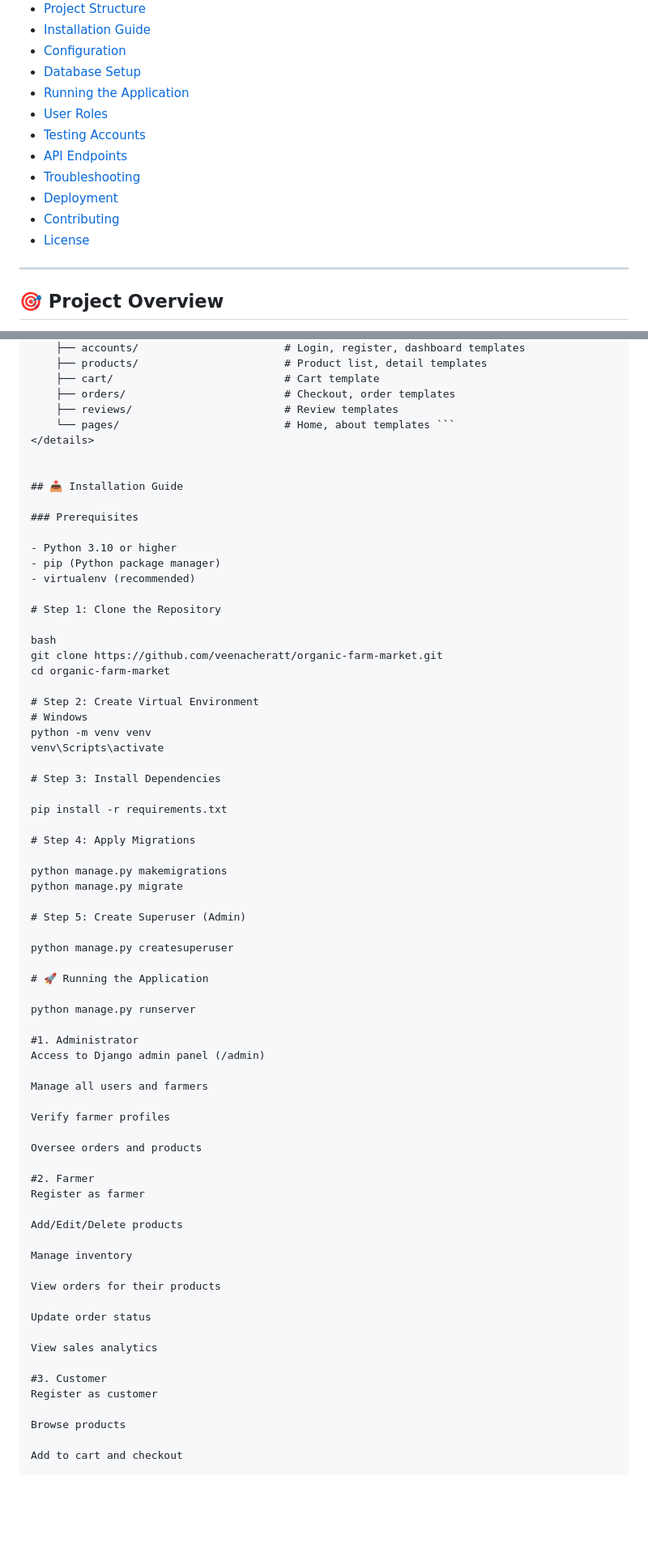
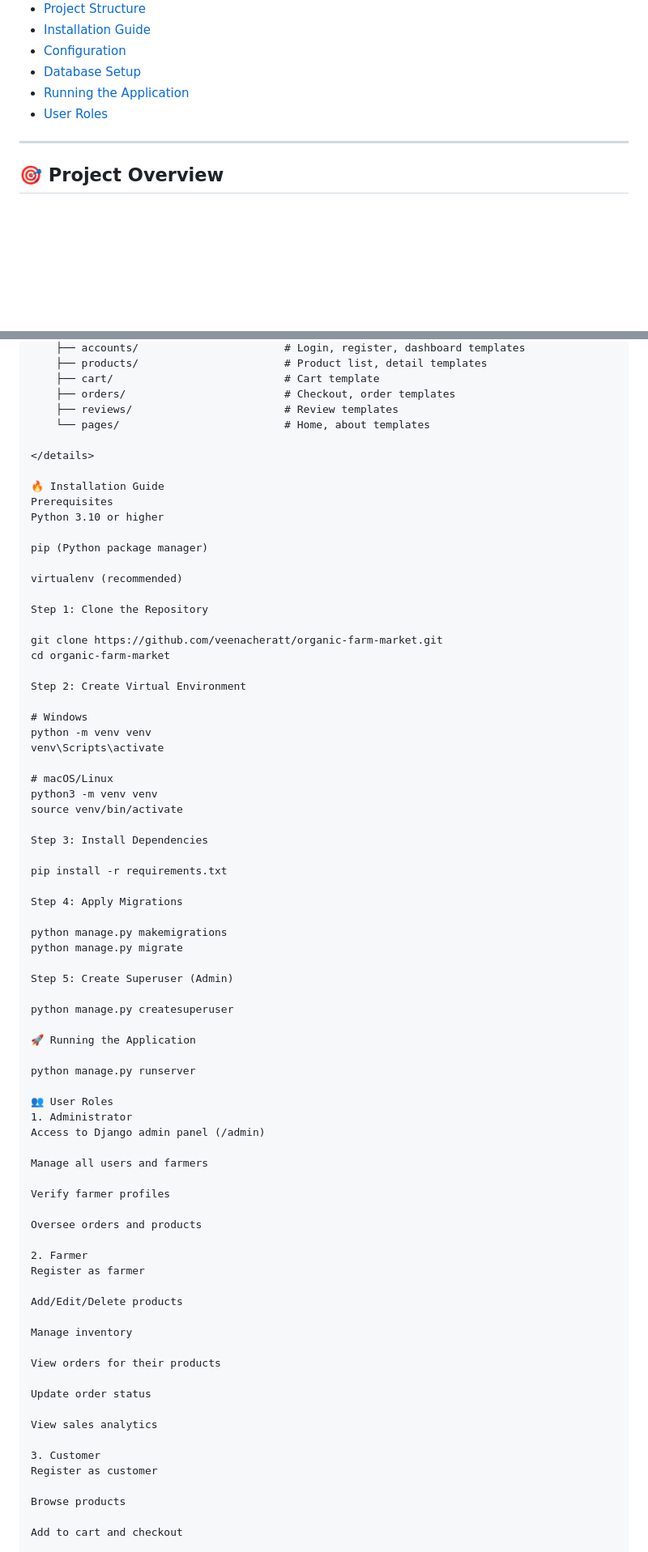
Before and after one commit to veenacheratt-web/organic_farm, a Markdown page: README.md, 2 parts joined by grey strips. Shown at 81% size. Rendered like a GitHub page; folded sections open; blank space fills up the shorter version.

````diff
--- a/README.md
+++ b/README.md
@@ -13,12 +13,6 @@ A full-featured e-commerce platform connecting organic farmers directly with con
 - [Database Setup](#database-setup)
 - [Running the Application](#running-the-application)
 - [User Roles](#user-roles)
-- [Testing Accounts](#testing-accounts)
-- [API Endpoints](#api-endpoints)
-- [Troubleshooting](#troubleshooting)
-- [Deployment](#deployment)
-- [Contributing](#contributing)
-- [License](#license)
 
 ---
 
@@ -186,47 +181,52 @@ organic_farm_project/
     ├── cart/                           # Cart template
     ├── orders/                         # Checkout, order templates
     ├── reviews/                        # Review templates
-    └── pages/                          # Home, about templates ```
+    └── pages/                          # Home, about templates
+
 </details>
 
+🔥 Installation Guide
+Prerequisites
+Python 3.10 or higher
 
-## 📥 Installation Guide
+pip (Python package manager)
 
-### Prerequisites
+virtualenv (recommended)
 
-- Python 3.10 or higher
-- pip (Python package manager)
-- virtualenv (recommended)
+Step 1: Clone the Repository
 
-# Step 1: Clone the Repository
-
-bash
 git clone https://github.com/veenacheratt/organic-farm-market.git
 cd organic-farm-market
 
-# Step 2: Create Virtual Environment
+Step 2: Create Virtual Environment
+
 # Windows
 python -m venv venv
 venv\Scripts\activate
 
-# Step 3: Install Dependencies
+# macOS/Linux
+python3 -m venv venv
+source venv/bin/activate
+
+Step 3: Install Dependencies
 
 pip install -r requirements.txt
 
-# Step 4: Apply Migrations
+Step 4: Apply Migrations
 
 python manage.py makemigrations
 python manage.py migrate
 
-# Step 5: Create Superuser (Admin)
+Step 5: Create Superuser (Admin)
 
 python manage.py createsuperuser
 
-# 🚀 Running the Application
+🚀 Running the Application
 
 python manage.py runserver
 
-#1. Administrator
+👥 User Roles
+1. Administrator
 Access to Django admin panel (/admin)
 
 Manage all users and farmers
@@ -235,7 +235,7 @@ Verify farmer profiles
 
 Oversee orders and products
 
-#2. Farmer
+2. Farmer
 Register as farmer
 
 Add/Edit/Delete products
@@ -248,7 +248,7 @@ Update order status
 
 View sales analytics
 
-#3. Customer
+3. Customer
 Register as customer
 
 Browse products
````
Also changed, not shown: other parts of README.md (+1 -0 lines).
